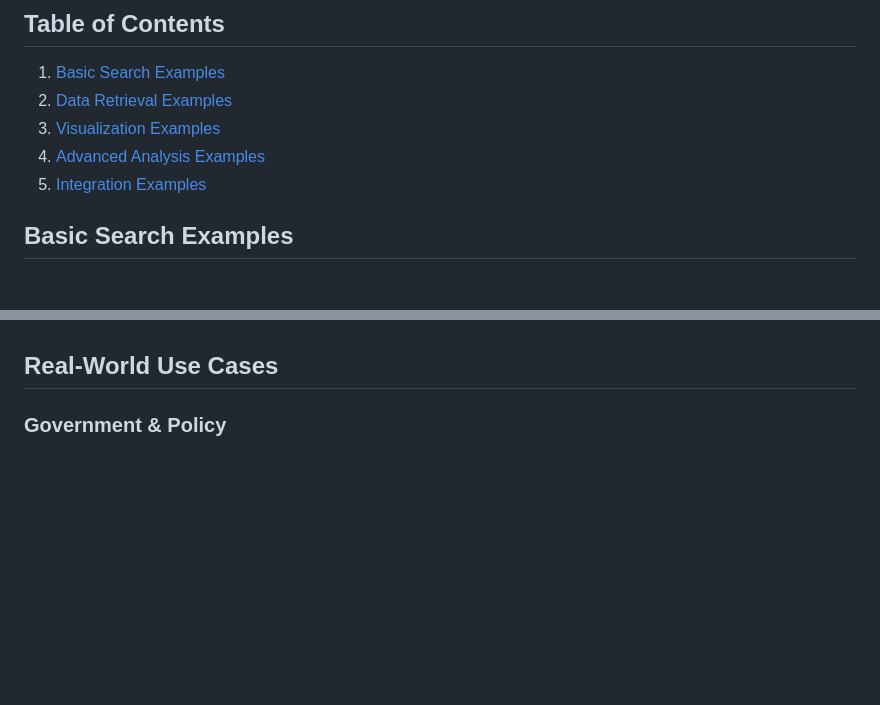
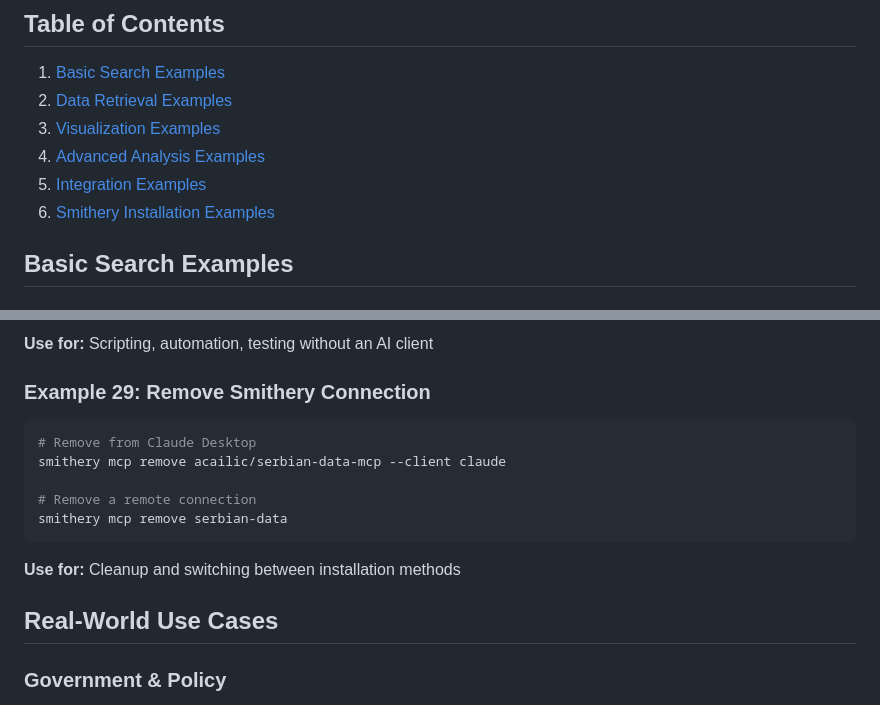
Before and after one commit to acailic/serbian-data-mcp, a Markdown page: docs/EXAMPLES.md, 2 parts joined by grey strips. GitHub-like rendering; blank space fills up the shorter version.

````diff
--- a/docs/EXAMPLES.md
+++ b/docs/EXAMPLES.md
@@ -9,6 +9,7 @@ Real-world examples of using Serbian Data MCP for data analysis and visualizatio
 3. [Visualization Examples](#visualization-examples)
 4. [Advanced Analysis Examples](#advanced-analysis-examples)
 5. [Integration Examples](#integration-examples)
+6. [Smithery Installation Examples](#smithery-installation-examples)
 
 ## Basic Search Examples
 
@@ -392,3 +465,17 @@ Download temperature data, calculate mean, median, and standard deviation by mon
+**Use for:** Scripting, automation, testing without an AI client
+
+### Example 29: Remove Smithery Connection
+
+```bash
+# Remove from Claude Desktop
+smithery mcp remove acailic/serbian-data-mcp --client claude
+
+# Remove a remote connection
+smithery mcp remove serbian-data
+```
+
+**Use for:** Cleanup and switching between installation methods
+
 ## Real-World Use Cases
 
 ### Government & Policy
````
Also changed, not shown: other parts of docs/EXAMPLES.md (+72 -0 lines), README.md (+35 -0 lines), docs/QUICKSTART.md (+23 -1 lines).
